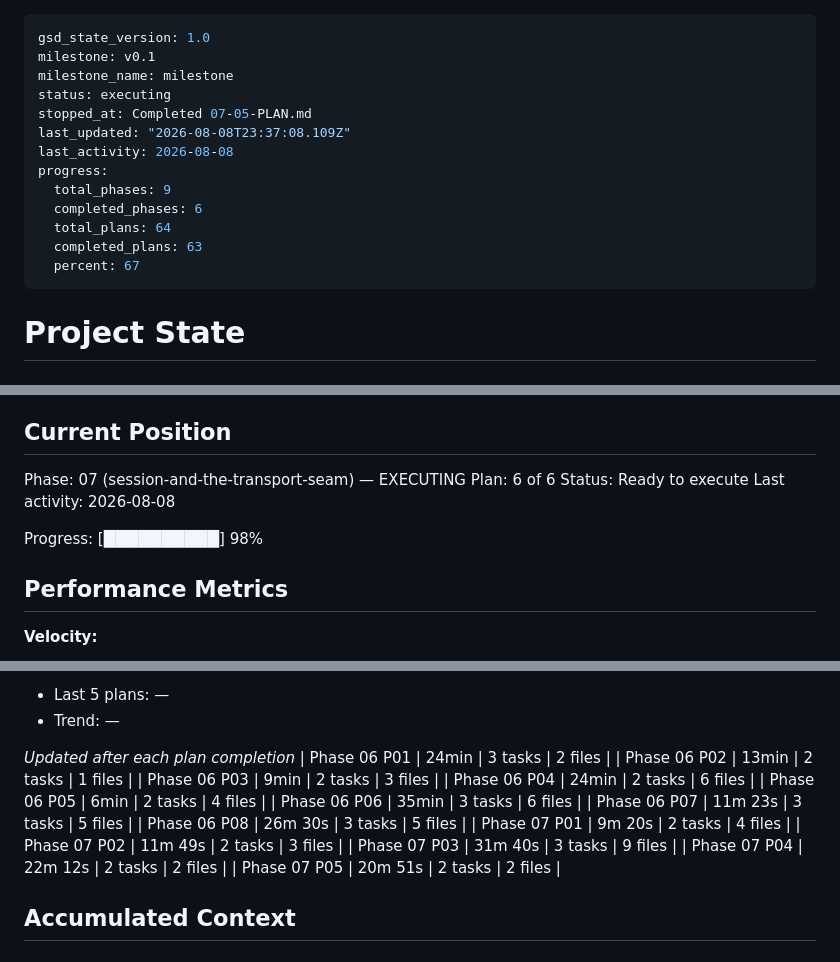
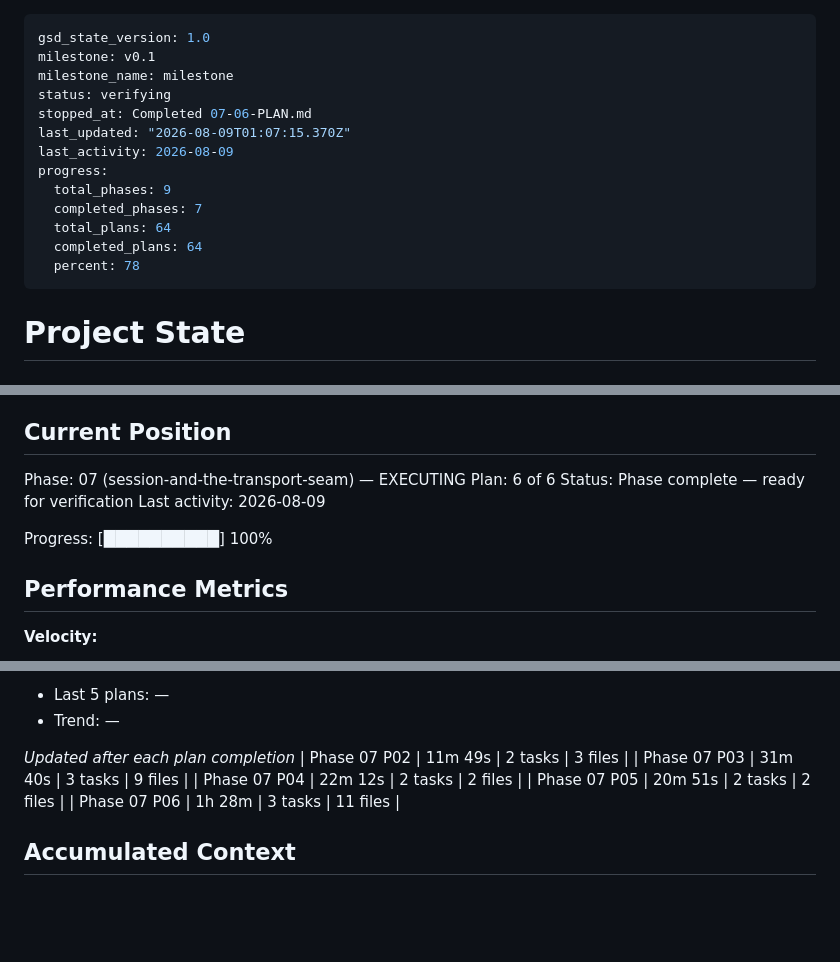
Before and after one commit to fullselfbrowsing/Concierge, a Markdown page: .planning/STATE.md, 3 parts joined by grey strips. GitHub-like rendering; blank space fills up the shorter version.

Commit message:
docs(07-06): complete session seam certification plan

```diff
--- a/.planning/STATE.md
+++ b/.planning/STATE.md
@@ -2,16 +2,16 @@
 gsd_state_version: 1.0
 milestone: v0.1
 milestone_name: milestone
-status: executing
-stopped_at: Completed 07-05-PLAN.md
-last_updated: "2026-08-08T23:37:08.109Z"
-last_activity: 2026-08-08
+status: verifying
+stopped_at: Completed 07-06-PLAN.md
+last_updated: "2026-08-09T01:07:15.370Z"
+last_activity: 2026-08-09
 progress:
   total_phases: 9
-  completed_phases: 6
+  completed_phases: 7
   total_plans: 64
-  completed_plans: 63
-  percent: 67
+  completed_plans: 64
+  percent: 78
 ---
 
 # Project State
@@ -27,10 +27,10 @@ See: .planning/PROJECT.md (updated 2026-07-27)
 
 Phase: 07 (session-and-the-transport-seam) — EXECUTING
 Plan: 6 of 6
-Status: Ready to execute
-Last activity: 2026-08-08
+Status: Phase complete — ready for verification
+Last activity: 2026-08-09
 
-Progress: [██████████] 98%
+Progress: [██████████] 100%
 
 ## Performance Metrics
 
@@ -52,19 +52,11 @@ Progress: [██████████] 98%
 - Trend: —
 
 *Updated after each plan completion*
-| Phase 06 P01 | 24min | 3 tasks | 2 files |
-| Phase 06 P02 | 13min | 2 tasks | 1 files |
-| Phase 06 P03 | 9min | 2 tasks | 3 files |
-| Phase 06 P04 | 24min | 2 tasks | 6 files |
-| Phase 06 P05 | 6min | 2 tasks | 4 files |
-| Phase 06 P06 | 35min | 3 tasks | 6 files |
-| Phase 06 P07 | 11m 23s | 3 tasks | 5 files |
-| Phase 06 P08 | 26m 30s | 3 tasks | 5 files |
-| Phase 07 P01 | 9m 20s | 2 tasks | 4 files |
 | Phase 07 P02 | 11m 49s | 2 tasks | 3 files |
 | Phase 07 P03 | 31m 40s | 3 tasks | 9 files |
 | Phase 07 P04 | 22m 12s | 2 tasks | 2 files |
 | Phase 07 P05 | 20m 51s | 2 tasks | 2 files |
+| Phase 07 P06 | 1h 28m | 3 tasks | 11 files |
 
 ## Accumulated Context
 
```
Also changed, not shown: other parts of .planning/STATE.md (+2 -2 lines), .planning/ROADMAP.md (+3 -3 lines).
